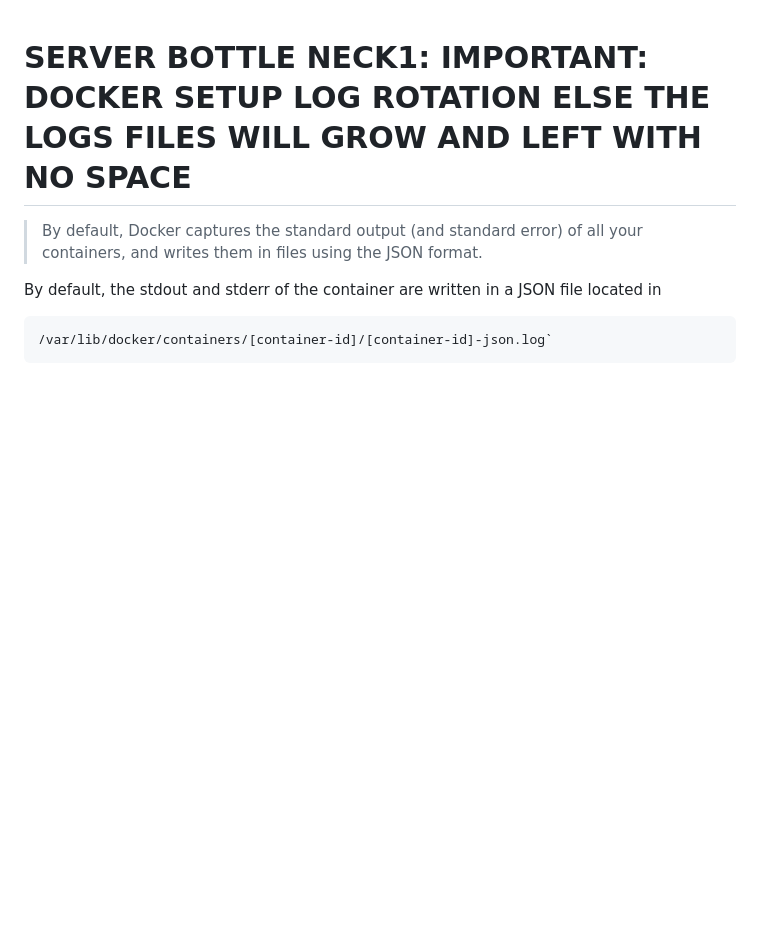
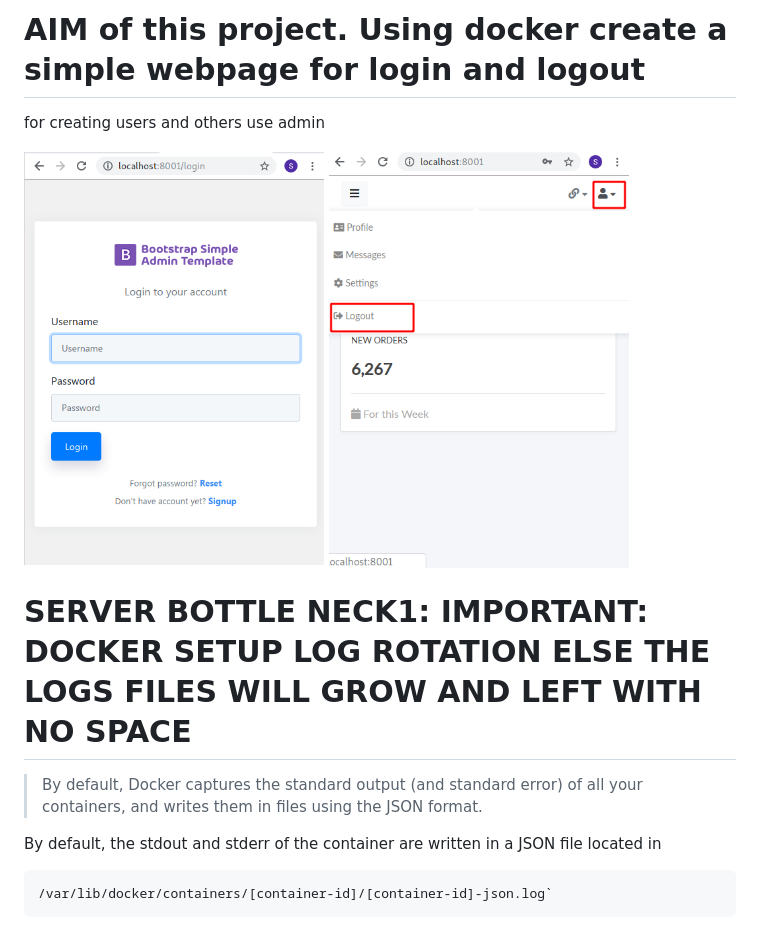
Before and after one commit to sant527/django_docker_based, a Markdown page: README.md, the part around the change. Drawn GitHub-style; pictures changed too: images/2021-02-27_17-54.png (added), images/Db0OBgBMLn.png (added); blank space fills up the shorter version.

Commit message:
added login and template

```diff
--- a/README.md
+++ b/README.md
@@ -1,3 +1,13 @@
+# AIM of this project. Using docker create a simple webpage for login and logout
+
+for creating users and others use admin
+
+
+<img src="./images/2021-02-27_17-54.png" width="300px" height="" alt="">
+
+
+<img src="./images/Db0OBgBMLn.png" width="300px" height="" alt="">
+
 # SERVER BOTTLE NECK1: IMPORTANT: DOCKER SETUP LOG ROTATION ELSE THE LOGS FILES WILL GROW AND LEFT WITH NO SPACE
 
 >By default, Docker captures the standard output (and standard error) of all your containers, and writes them in files using the JSON format.
```
